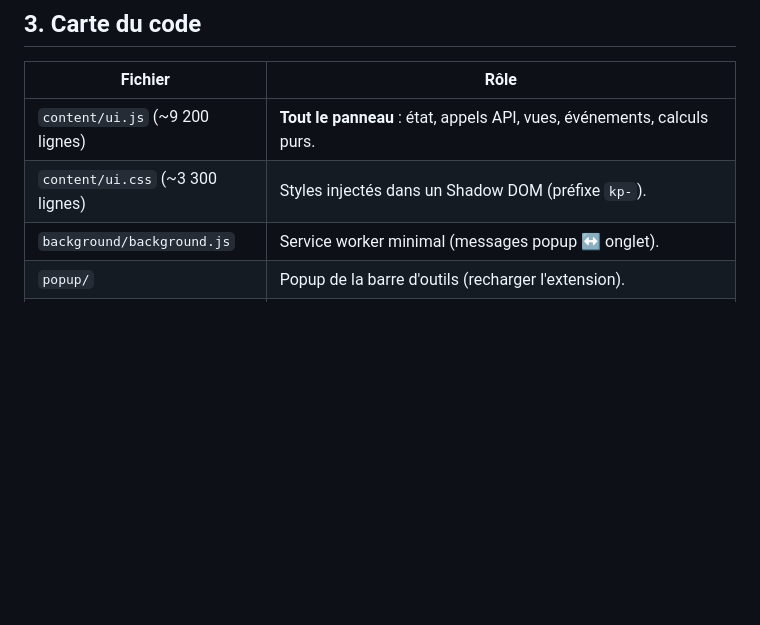
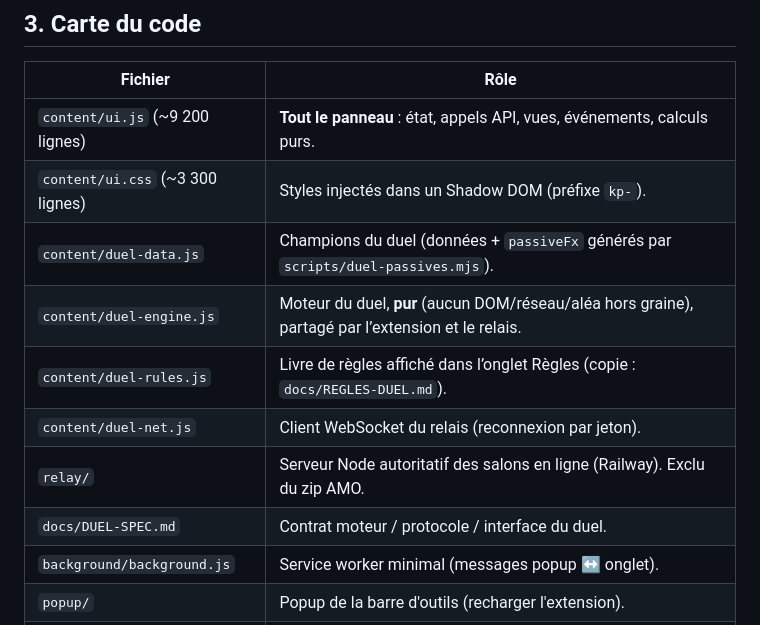
Before and after one commit to mRNeFF/kyareeh-plus, a Markdown page: AGENTS.md, the part around the change. Rendered like a GitHub page; blank space fills up the shorter version.

Commit message:
Docs : lignes duel restaurées dans AGENTS.md

```diff
--- a/AGENTS.md
+++ b/AGENTS.md
@@ -51,6 +51,12 @@ l'extension depuis la console ou un navigateur automatisé.
 |---|---|
 | `content/ui.js` (~9 200 lignes) | **Tout le panneau** : état, appels API, vues, événements, calculs purs. |
 | `content/ui.css` (~3 300 lignes) | Styles injectés dans un Shadow DOM (préfixe `kp-`). |
+| `content/duel-data.js` | Champions du duel (données + `passiveFx` générés par `scripts/duel-passives.mjs`). |
+| `content/duel-engine.js` | Moteur du duel, **pur** (aucun DOM/réseau/aléa hors graine), partagé par l’extension et le relais. |
+| `content/duel-rules.js` | Livre de règles affiché dans l’onglet Règles (copie : `docs/REGLES-DUEL.md`). |
+| `content/duel-net.js` | Client WebSocket du relais (reconnexion par jeton). |
+| `relay/` | Serveur Node autoritatif des salons en ligne (Railway). Exclu du zip AMO. |
+| `docs/DUEL-SPEC.md` | Contrat moteur / protocole / interface du duel. |
 | `background/background.js` | Service worker minimal (messages popup ↔ onglet). |
 | `popup/` | Popup de la barre d'outils (recharger l'extension). |
 | `test/harness.html` | Faux site + fausse API (comptes, marché, packs, amis, classements). |
```
